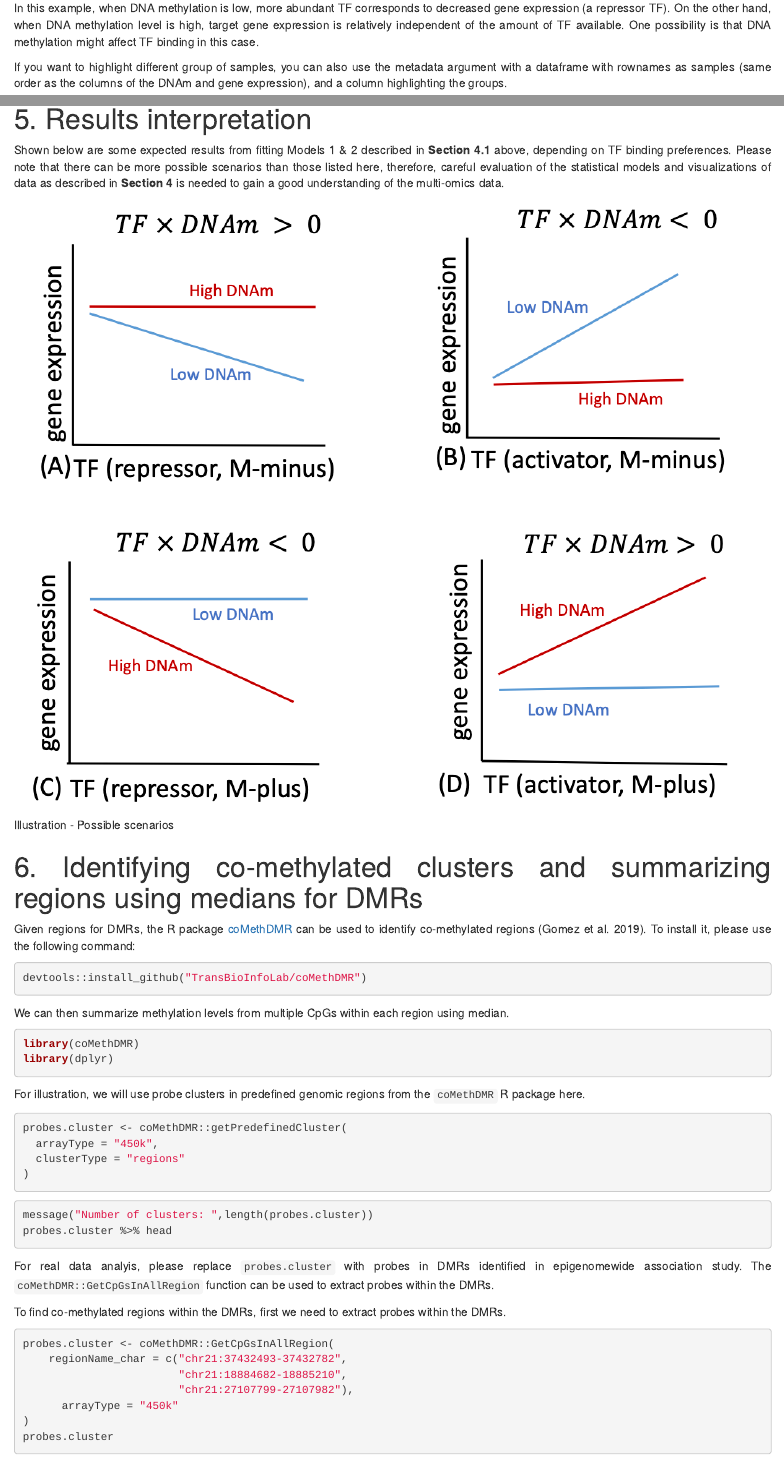
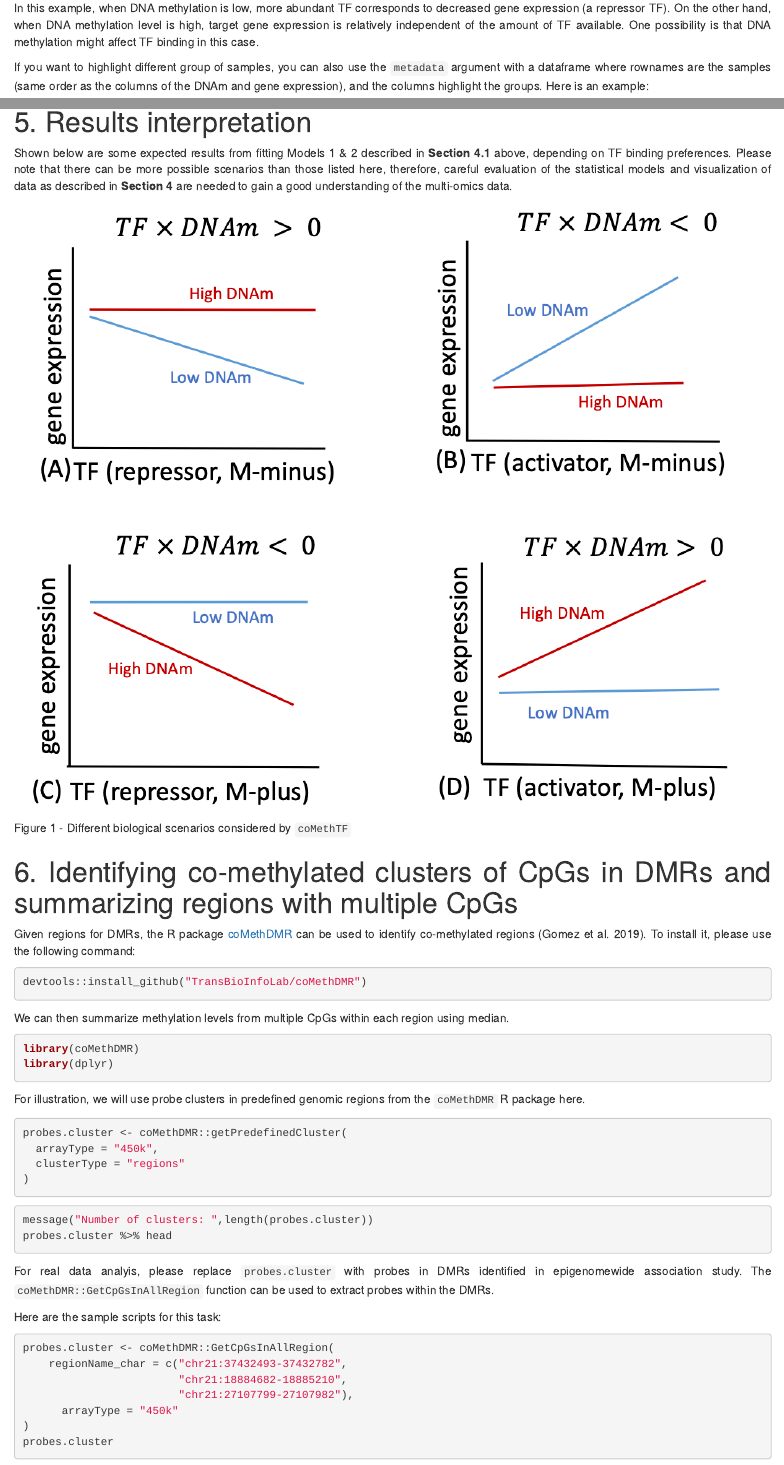
Before and after one commit to TransBioInfoLab/MethReg, an R Markdown document (vignettes/coMethTF.Rmd): the page in a window 1100 px wide, from 8310 px down before the commit and from 8280 px down after it, so that both start at the same text, and a second part further down, joined at a grey line. Rendered offline with R 4.5, knitr and Pandoc, with nearby package versions; drawn as R Markdown's standard HTML page in place of the format the file asks for; some code elsewhere in the file could not run offline.

Commit message:
edits for vignette, sections 4-6

````diff
--- a/vignettes/coMethTF.Rmd
+++ b/vignettes/coMethTF.Rmd
@@ -449,9 +447,9 @@ decreased gene expression (a repressor TF). On the other hand, when DNA methylat
 level is high, target gene expression is relatively independent of the amount of TF available.
 One possibility is that DNA methylation might affect TF binding in this case.
 
-If you want to highlight different group of samples, you can also use the metadata argument
-with a dataframe with rownames as samples (same order as the columns of the
-DNAm and gene expression), and a column highlighting the groups.
+If you want to highlight different group of samples, you can also use the `metadata` argument
+with a dataframe where rownames are the samples (same order as the columns of the
+DNAm and gene expression), and the columns highlight the groups. Here is an example:
 
 ```{R, message = TRUE, results = "hide",eval = FALSE}
 data("clinical")
@@ -479,13 +477,13 @@
 Shown below are some expected results from fitting Models 1 & 2 described in
 **Section 4.1** above, depending on TF binding preferences. Please note that
 there can be more possible scenarios than those listed here, therefore,
-careful evaluation of the statistical models and visualizations of data as
-described in **Section 4** is needed to gain a good understanding of the
+careful evaluation of the statistical models and visualization of data as
+described in **Section 4** are needed to gain a good understanding of the
 multi-omics data.
 
-![Illustration - Possible scenarios](scenarios.png)
+![Figure 1 - Different biological scenarios considered by `coMethTF`](scenarios.png)
 
-# 6. Identifying co-methylated clusters and summarizing regions using medians for DMRs
+# 6. Identifying co-methylated clusters of CpGs in DMRs and summarizing regions with multiple CpGs
 
 Given regions for DMRs, the R package [coMethDMR](https://github.com/TransBioInfoLab/coMethDMR)
 can be used to identify co-methylated regions [@gomez2019comethdmr].
@@ -521,8 +519,7 @@ For real data analyis, please replace `probes.cluster` with probes in DMRs
 identified in epigenomewide association study. The  `coMethDMR::GetCpGsInAllRegion`
 function can be used to extract probes within the DMRs.
 
-
-To find co-methylated regions within the DMRs, first we need to extract probes within the DMRs.
+Here are the sample scripts for this task:
 ```{r, eval = FALSE}
 probes.cluster <- coMethDMR::GetCpGsInAllRegion(
     regionName_char = c("chr21:37432493-37432782",
````
Also changed, not shown: vignettes/coMethTF.Rmd (7 more changed lines).
